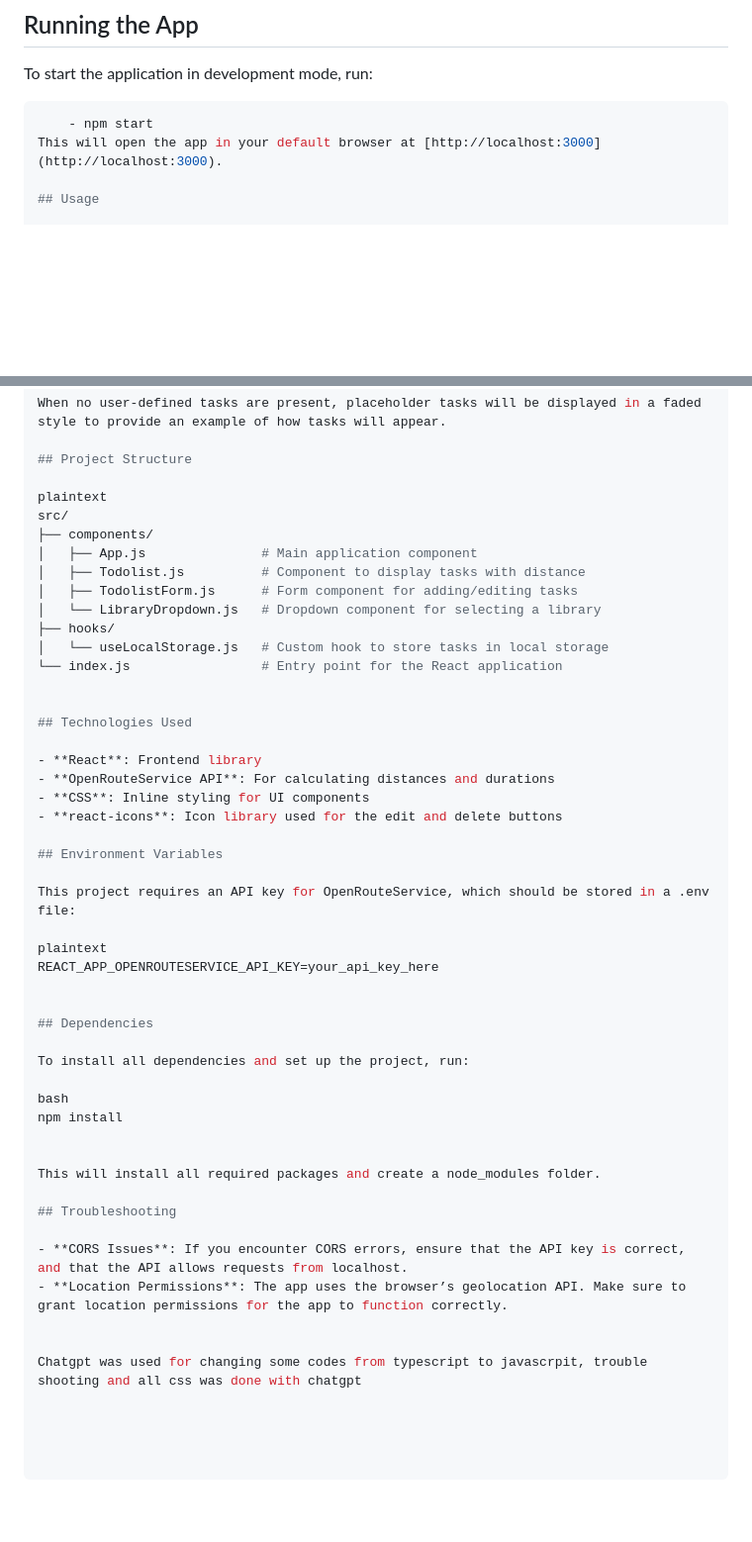
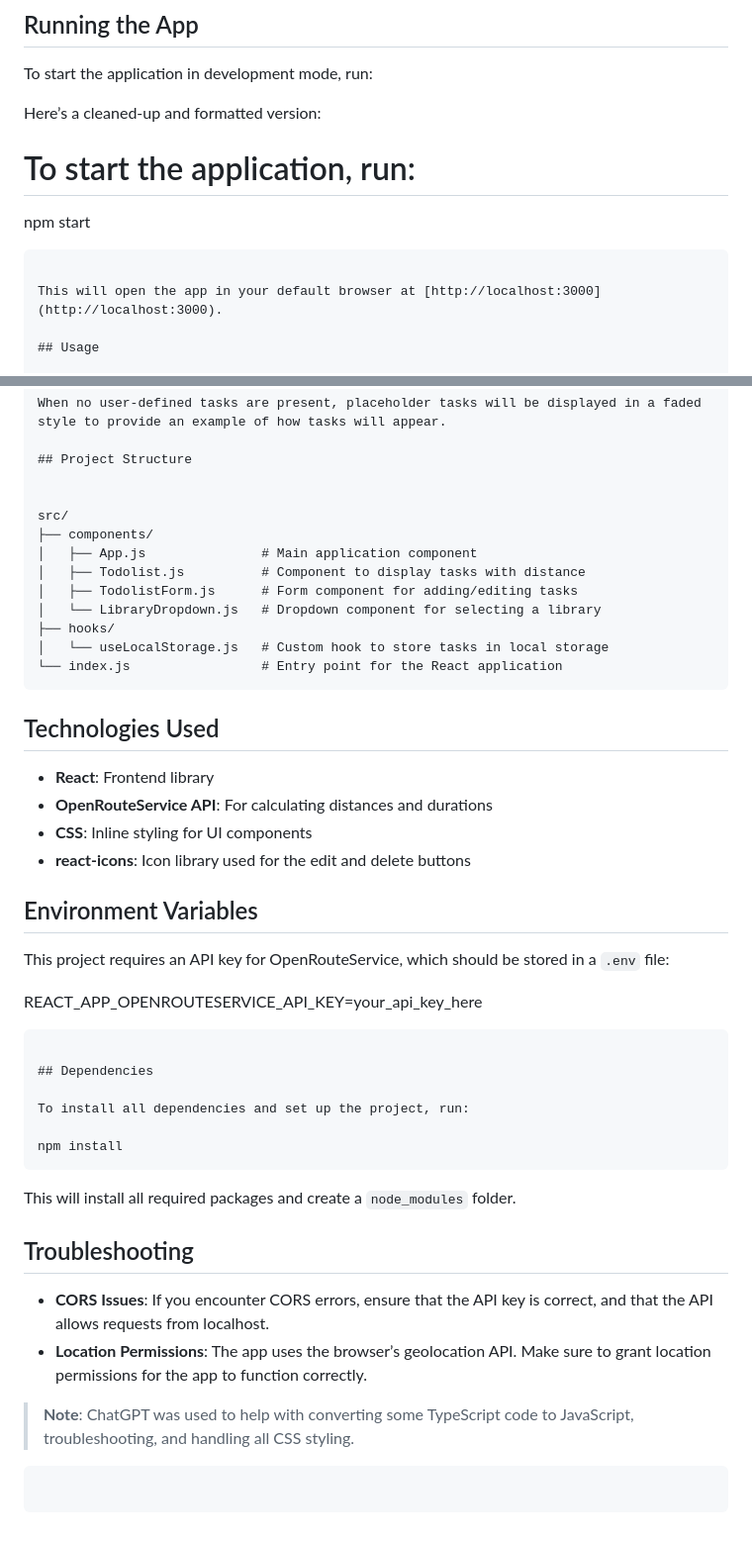
Before and after one commit to EyerusalemHawoltu/My_cool_NYC_Todlist, a Markdown page: README.md, 2 parts joined by grey strips. Shown at 99% size. Rendered like a GitHub page; blank space fills up the shorter version.

Commit message:
fixing Readme format

````diff
--- a/README.md
+++ b/README.md
@@ -31,8 +31,12 @@ A React-based to-do list application that allows users to add tasks with locatio
 
 To start the application in development mode, run:
 
-```bash
-    - npm start
+Here’s a cleaned-up and formatted version:
+
+# To start the application, run:
+npm start
+```
+
 This will open the app in your default browser at [http://localhost:3000](http://localhost:3000).
 
 ## Usage
@@ -51,7 +55,7 @@ When no user-defined tasks are present, placeholder tasks will be displayed in a
 
 ## Project Structure
 
-plaintext
+
 src/
 ├── components/
 │   ├── App.js               # Main application component
@@ -61,7 +65,7 @@ src/
 ├── hooks/
 │   └── useLocalStorage.js   # Custom hook to store tasks in local storage
 └── index.js                 # Entry point for the React application
-
+```
 
 ## Technologies Used
 
@@ -72,26 +76,23 @@ src/
 
 ## Environment Variables
 
-This project requires an API key for OpenRouteService, which should be stored in a .env file:
+This project requires an API key for OpenRouteService, which should be stored in a `.env` file:
 
-plaintext
 REACT_APP_OPENROUTESERVICE_API_KEY=your_api_key_here
-
+```
 
 ## Dependencies
 
 To install all dependencies and set up the project, run:
 
-bash
 npm install
-
-
-This will install all required packages and create a node_modules folder.
+```
+This will install all required packages and create a `node_modules` folder.
 
 ## Troubleshooting
 
 - **CORS Issues**: If you encounter CORS errors, ensure that the API key is correct, and that the API allows requests from localhost.
 - **Location Permissions**: The app uses the browser’s geolocation API. Make sure to grant location permissions for the app to function correctly.
 
-
-Chatgpt was used for changing some codes from typescript to javascrpit, trouble shooting and all css was done with chatgpt
+> **Note**: ChatGPT was used to help with converting some TypeScript code to JavaScript, troubleshooting, and handling all CSS styling.
+```
````
